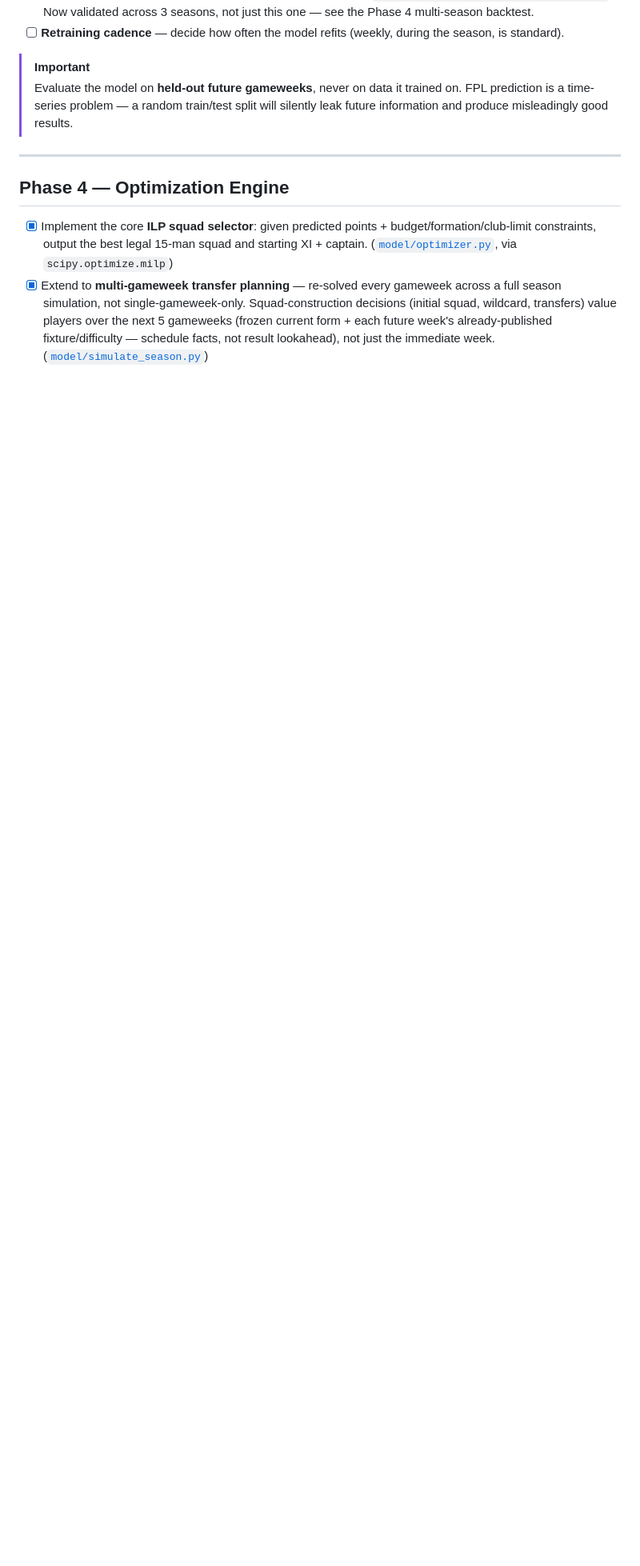
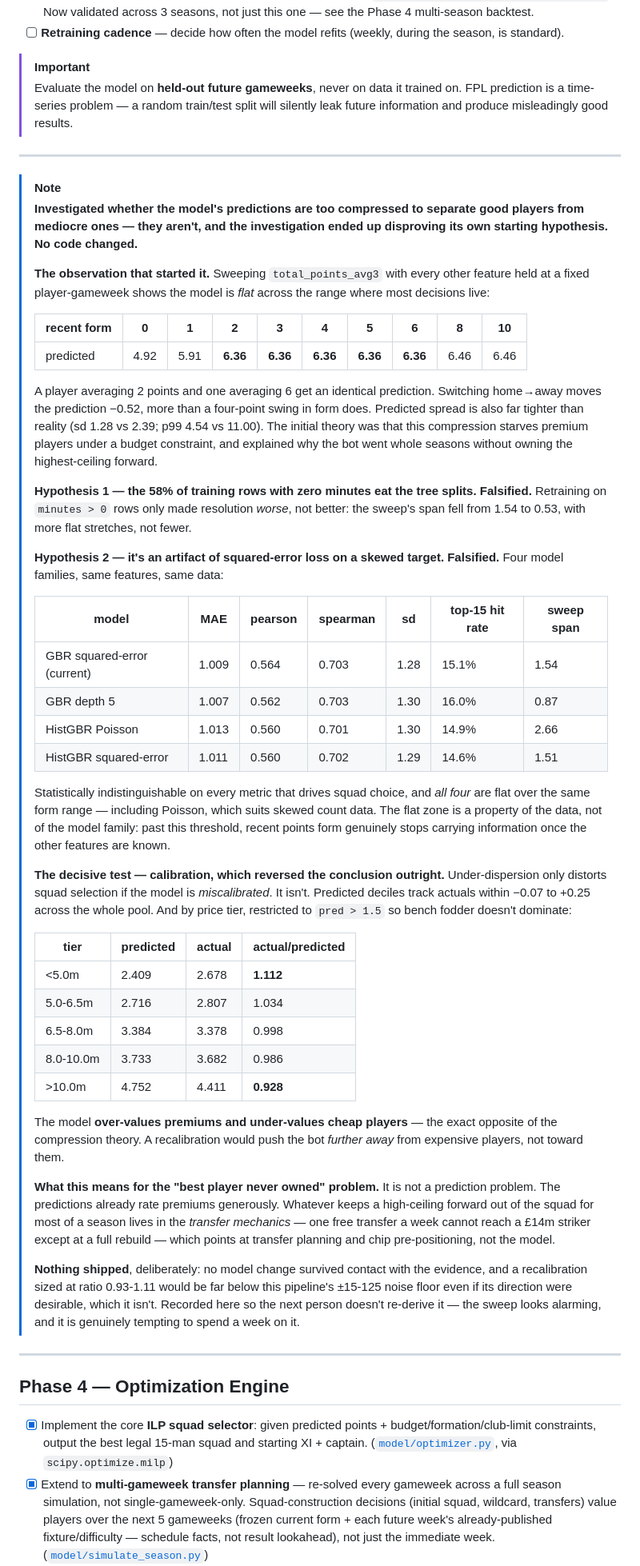
Before and after one commit to KayanShah/PLFantasyBot2026-27, a Markdown page: plan.md, the part around the change. Shown at 80% size. GitHub-like rendering; blank space fills up the shorter version.

Commit message:
Investigate prediction compression; disprove it and change no code
Sweeping total_points_avg3 with all other features fixed shows the model is
flat from 2 through 6 points of form -- a player averaging 2 and one
averaging 6 get an identical prediction, while home->away moves it more than
a four-point form swing does. Predicted spread is also much tighter than
reality (sd 1.28 vs 2.39, p99 4.54 vs 11.00).

The theory was that this compression starves premiums under a budget
constraint, and explained the bot going whole seasons without owning the
highest-ceiling forward. Three tests, and the theory did not survive.

Zero-minute rows are not the cause: training on minutes>0 only made the
sweep span worse, 1.54 -> 0.53.

Loss function is not the cause: GBR squared-error, GBR depth 5, HistGBR
Poisson and HistGBR squared-error land within 0.006 MAE and 0.002 spearman
of each other, and all four are flat over the same range. The flat zone is a
property of the data, not the model family.

Calibration reversed the conclusion outright. Predicted deciles track actuals
within -0.07 to +0.25, and by price tier the model over-values premiums
(>10.0m: actual/predicted 0.928) and under-values cheap players (<5.0m:
1.112). Recalibrating would push the bot further away from expensive players,
not toward them.

So the "best player never owned" problem is not a prediction problem -- the
predictions already rate premiums generously. It lives in transfer mechanics,
where one free transfer a week cannot reach a premium except at a full
rebuild. That redirects the effort to transfer planning and chip
pre-positioning.

Nothing shipped: no model change survived the evidence, and a recalibration
sized at ratio 0.93-1.11 sits far below this pipeline's +/-15-125 noise floor
even setting aside its direction. Documented so it is not re-derived; the
sweep looks alarming and is genuinely tempting to chase.

Co-Authored-By: Claude Opus 5 <noreply@anthropic.com>

```diff
--- a/plan.md
+++ b/plan.md
@@ -62,6 +62,48 @@ Want to contribute to the plan? see [CONTRIBUTING.md](CONTRIBUTING.md)
 
 > [!IMPORTANT]
 > Evaluate the model on **held-out future gameweeks**, never on data it trained on. FPL prediction is a time-series problem — a random train/test split will silently leak future information and produce misleadingly good results.
+
+---
+
+> [!NOTE]
+> **Investigated whether the model's predictions are too compressed to separate good players from mediocre ones — they aren't, and the investigation ended up disproving its own starting hypothesis. No code changed.**
+>
+> **The observation that started it.** Sweeping `total_points_avg3` with every other feature held at a fixed player-gameweek shows the model is *flat* across the range where most decisions live:
+>
+> | recent form | 0 | 1 | **2** | **3** | **4** | **5** | **6** | 8 | 10 |
+> | --- | --- | --- | --- | --- | --- | --- | --- | --- | --- |
+> | predicted | 4.92 | 5.91 | **6.36** | **6.36** | **6.36** | **6.36** | **6.36** | 6.46 | 6.46 |
+>
+> A player averaging 2 points and one averaging 6 get an identical prediction. Switching home→away moves the prediction −0.52, more than a four-point swing in form does. Predicted spread is also far tighter than reality (sd 1.28 vs 2.39; p99 4.54 vs 11.00). The initial theory was that this compression starves premium players under a budget constraint, and explained why the bot went whole seasons without owning the highest-ceiling forward.
+>
+> **Hypothesis 1 — the 58% of training rows with zero minutes eat the tree splits. Falsified.** Retraining on `minutes > 0` rows only made resolution *worse*, not better: the sweep's span fell from 1.54 to 0.53, with more flat stretches, not fewer.
+>
+> **Hypothesis 2 — it's an artifact of squared-error loss on a skewed target. Falsified.** Four model families, same features, same data:
+>
+> | model | MAE | pearson | spearman | sd | top-15 hit rate | sweep span |
+> | --- | --- | --- | --- | --- | --- | --- |
+> | GBR squared-error (current) | 1.009 | 0.564 | 0.703 | 1.28 | 15.1% | 1.54 |
+> | GBR depth 5 | 1.007 | 0.562 | 0.703 | 1.30 | 16.0% | 0.87 |
+> | HistGBR Poisson | 1.013 | 0.560 | 0.701 | 1.30 | 14.9% | 2.66 |
+> | HistGBR squared-error | 1.011 | 0.560 | 0.702 | 1.29 | 14.6% | 1.51 |
+>
+> Statistically indistinguishable on every metric that drives squad choice, and *all four* are flat over the same form range — including Poisson, which suits skewed count data. The flat zone is a property of the data, not of the model family: past this threshold, recent points form genuinely stops carrying information once the other features are known.
+>
+> **The decisive test — calibration, which reversed the conclusion outright.** Under-dispersion only distorts squad selection if the model is *miscalibrated*. It isn't. Predicted deciles track actuals within −0.07 to +0.25 across the whole pool. And by price tier, restricted to `pred > 1.5` so bench fodder doesn't dominate:
+>
+> | tier | predicted | actual | actual/predicted |
+> | --- | --- | --- | --- |
+> | <5.0m | 2.409 | 2.678 | **1.112** |
+> | 5.0-6.5m | 2.716 | 2.807 | 1.034 |
+> | 6.5-8.0m | 3.384 | 3.378 | 0.998 |
+> | 8.0-10.0m | 3.733 | 3.682 | 0.986 |
+> | >10.0m | 4.752 | 4.411 | **0.928** |
+>
+> The model **over-values premiums and under-values cheap players** — the exact opposite of the compression theory. A recalibration would push the bot *further away* from expensive players, not toward them.
+>
+> **What this means for the "best player never owned" problem.** It is not a prediction problem. The predictions already rate premiums generously. Whatever keeps a high-ceiling forward out of the squad for most of a season lives in the *transfer mechanics* — one free transfer a week cannot reach a £14m striker except at a full rebuild — which points at transfer planning and chip pre-positioning, not the model.
+>
+> **Nothing shipped**, deliberately: no model change survived contact with the evidence, and a recalibration sized at ratio 0.93-1.11 would be far below this pipeline's ±15-125 noise floor even if its direction were desirable, which it isn't. Recorded here so the next person doesn't re-derive it — the sweep looks alarming, and it is genuinely tempting to spend a week on it.
 
 ---
 
```
